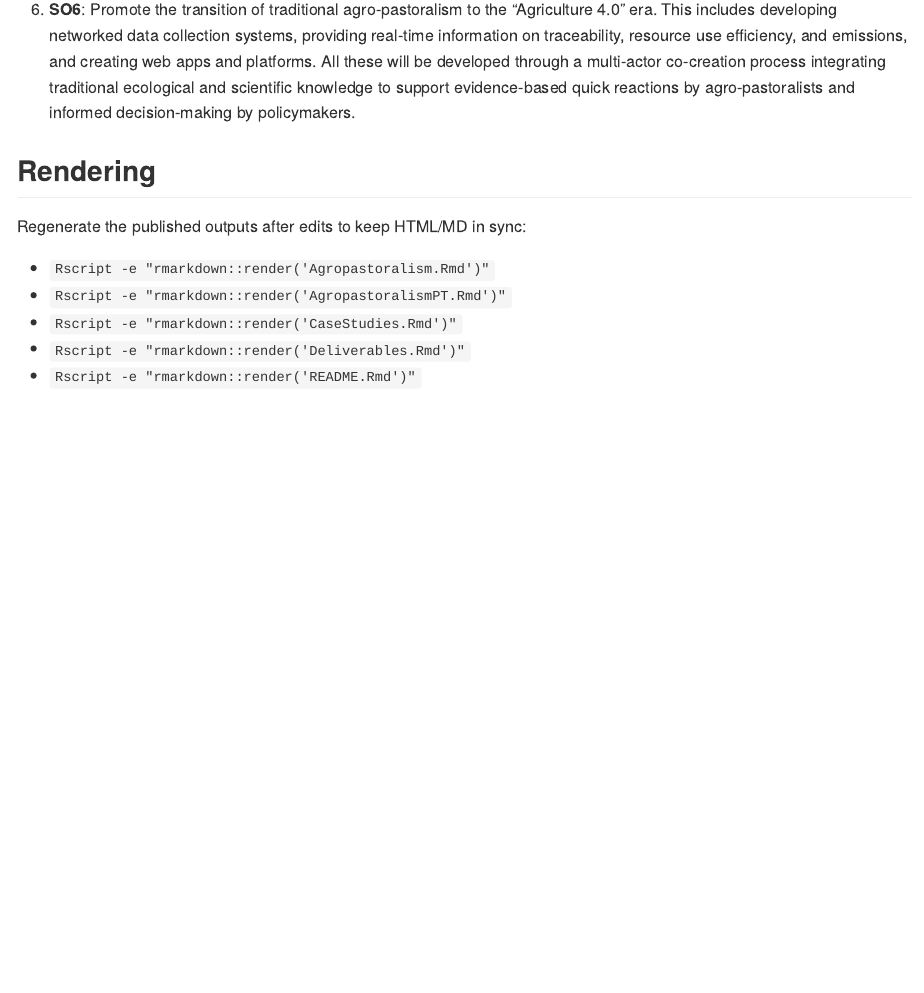
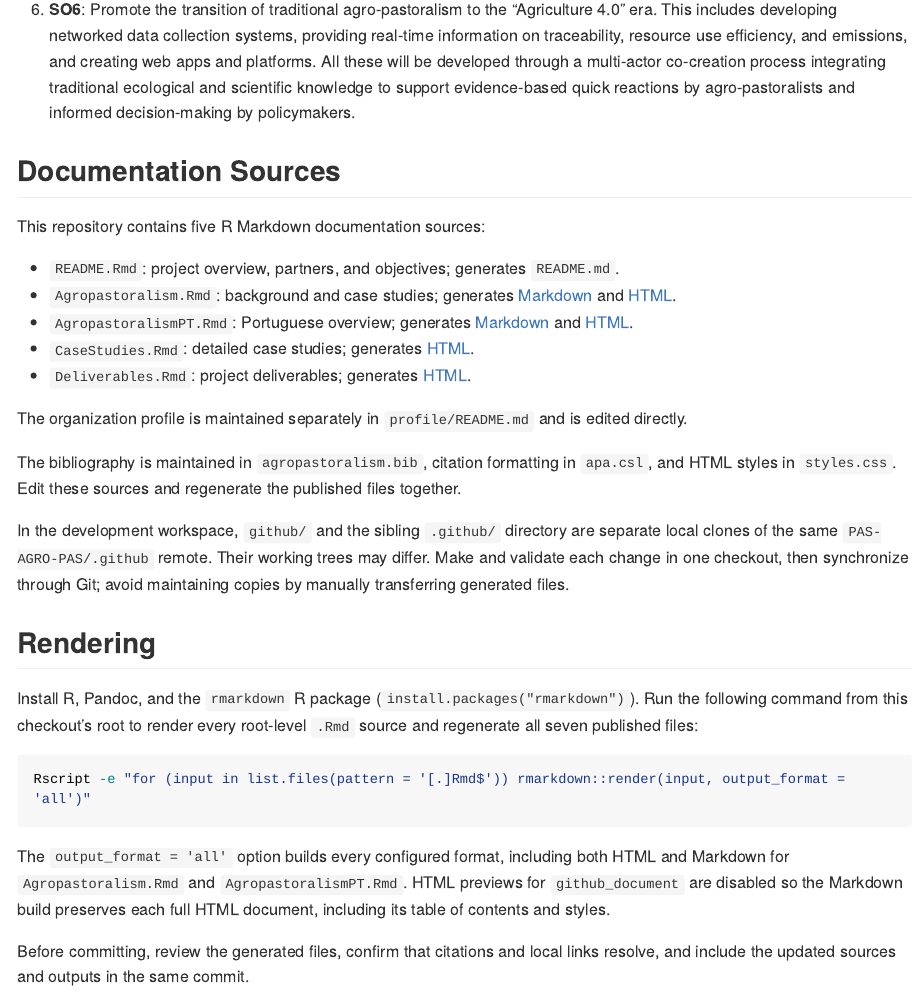
Before and after one commit to PAS-AGRO-PAS/.github, an R Markdown document (README.Rmd): the page in a window 1100 px wide, from 2150 px down. The pictures show the output file README.md that the author committed with the source, drawn offline in the style of GitHub; long lines of code are wrapped.

Commit message:
Fix documentation rendering and synchronize published outputs

````diff
--- a/Agropastoralism.Rmd
+++ b/Agropastoralism.Rmd
@@ -7,4 +7,6 @@ output:
     css: styles.css
     toc: true
     toc_depth: 3
+  github_document:
+    html_preview: false
 bibliography: agropastoralism.bib
--- a/AgropastoralismPT.Rmd
+++ b/AgropastoralismPT.Rmd
@@ -7,6 +7,8 @@ output:
     css: styles.css
     toc: true
     toc_depth: 3
+  github_document:
+    html_preview: false
 bibliography: agropastoralism.bib
 csl: apa.csl  # Or any other citation style file you prefer
 ---
--- a/README.Rmd
+++ b/README.Rmd
@@ -1,7 +1,9 @@
 ---
 title: "PAS-AGRO-PAS Project Overview"
 author: "Research Team"
-output: github_document
+output:
+  github_document:
+    html_preview: false
 ---
 
 ## Project Objective
@@ -59,14 +61,32 @@ The six specific objectives (SO) of the PAS-AGRO-PAS project are:
 
 6. **SO6**: Promote the transition of traditional agro-pastoralism to the "Agriculture 4.0" era. This includes developing networked data collection systems, providing real-time information on traceability, resource use efficiency, and emissions, and creating web apps and platforms. All these will be developed through a multi-actor co-creation process integrating traditional ecological and scientific knowledge to support evidence-based quick reactions by agro-pastoralists and informed decision-making by policymakers.
 
+## Documentation Sources
+
+This repository contains five R Markdown documentation sources:
+
+- `README.Rmd`: project overview, partners, and objectives; generates `README.md`.
+- `Agropastoralism.Rmd`: background and case studies; generates [Markdown](Agropastoralism.md) and [HTML](Agropastoralism.html).
+- `AgropastoralismPT.Rmd`: Portuguese overview; generates [Markdown](AgropastoralismPT.md) and [HTML](AgropastoralismPT.html).
+- `CaseStudies.Rmd`: detailed case studies; generates [HTML](CaseStudies.html).
+- `Deliverables.Rmd`: project deliverables; generates [HTML](Deliverables.html).
+
+The organization profile is maintained separately in `profile/README.md` and is edited directly.
+
+The bibliography is maintained in `agropastoralism.bib`, citation formatting in `apa.csl`, and HTML styles in `styles.css`. Edit these sources and regenerate the published files together.
+
+In the development workspace, `github/` and the sibling `.github/` directory are separate local clones of the same `PAS-AGRO-PAS/.github` remote. Their working trees may differ. Make and validate each change in one checkout, then synchronize through Git; avoid maintaining copies by manually transferring generated files.
+
 ## Rendering
 
-Regenerate the published outputs after edits to keep HTML/MD in sync:
+Install R, Pandoc, and the `rmarkdown` R package (`install.packages("rmarkdown")`). Run the following command from this checkout's root to render every root-level `.Rmd` source and regenerate all seven published files:
 
-- `Rscript -e "rmarkdown::render('Agropastoralism.Rmd')"`
-- `Rscript -e "rmarkdown::render('AgropastoralismPT.Rmd')"`
-- `Rscript -e "rmarkdown::render('CaseStudies.Rmd')"`
-- `Rscript -e "rmarkdown::render('Deliverables.Rmd')"`
-- `Rscript -e "rmarkdown::render('README.Rmd')"`
+```sh
+Rscript -e "for (input in list.files(pattern = '[.]Rmd$')) rmarkdown::render(input, output_format = 'all')"
+```
+
+The `output_format = 'all'` option builds every configured format, including both HTML and Markdown for `Agropastoralism.Rmd` and `AgropastoralismPT.Rmd`. HTML previews for `github_document` are disabled so the Markdown build preserves each full HTML document, including its table of contents and styles.
+
+Before committing, review the generated files, confirm that citations and local links resolve, and include the updated sources and outputs in the same commit.
 
 ---
````
Also changed, not shown: Agropastoralism.html, Agropastoralism.md, AgropastoralismPT.html, AgropastoralismPT.md, CaseStudies.html, README.md, Agropastoralism.Rmd (4 more changed lines).
